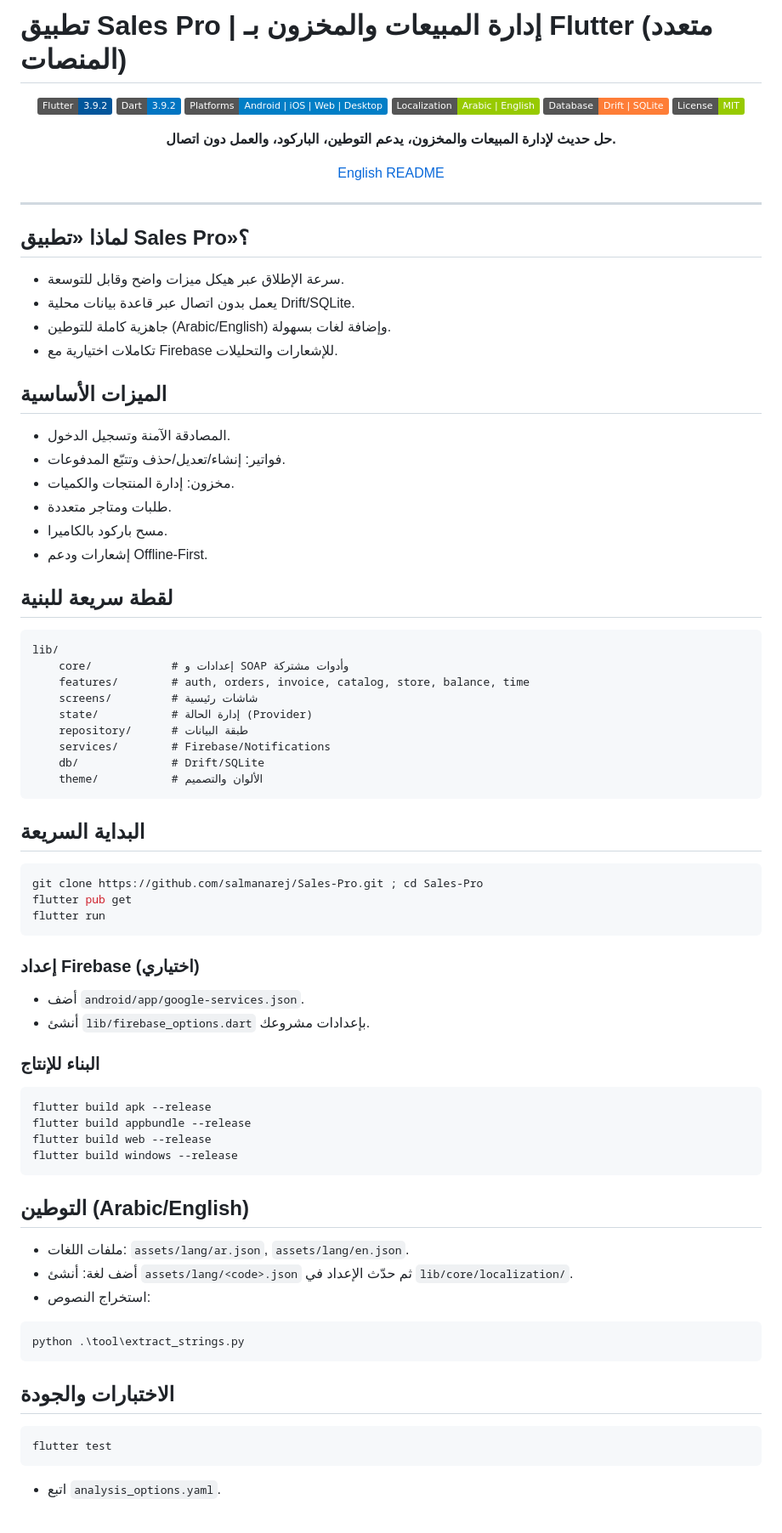
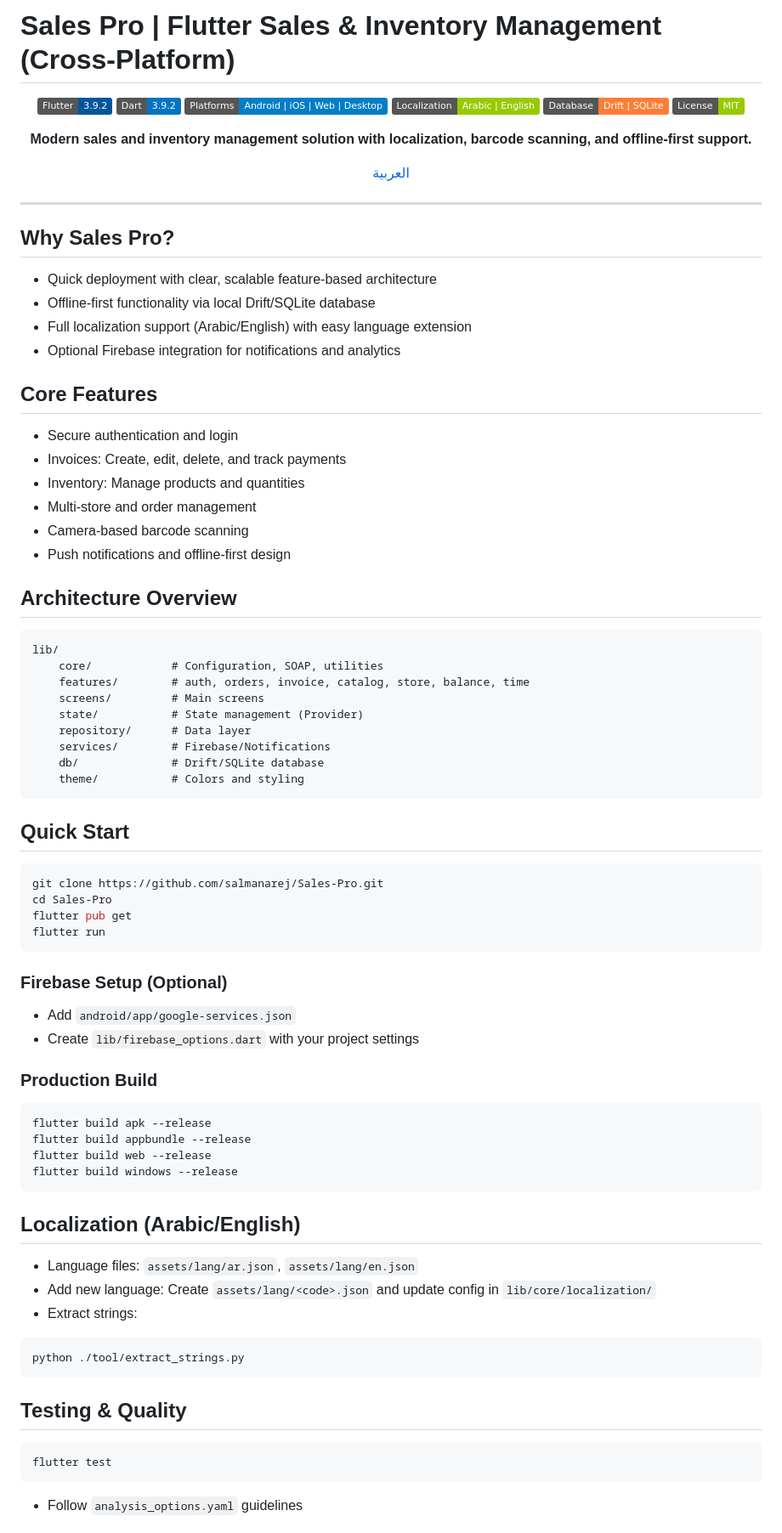
Before and after one commit to salmanarej/Sales-Pro, a Markdown page: README.md, the part around one of its changes. Shown at 85% size. GitHub-like rendering; badges without logos.

Commit message:
Translate README to English

````diff
--- a/README.md
+++ b/README.md
@@ -1,9 +1,9 @@
 <!--
-	SEO: Arabic-first README optimized for GitHub Discoverability
+	SEO: README optimized for GitHub Discoverability
 	Keywords: Flutter Sales App, Inventory Management, POS, Drift SQLite, Barcode, Firebase, Localization Arabic English
 -->
 
-# تطبيق Sales Pro | إدارة المبيعات والمخزون بـ Flutter (متعدد المنصات)
+# Sales Pro | Flutter Sales & Inventory Management (Cross-Platform)
 
 <div align="center">
 
@@ -14,71 +14,72 @@
 ![Database](https://img.shields.io/badge/Database-Drift%20%7C%20SQLite-orange)
 ![License](https://img.shields.io/badge/License-MIT-green.svg)
 
-**حل حديث لإدارة المبيعات والمخزون، يدعم التوطين، الباركود، والعمل دون اتصال.**
+**Modern sales and inventory management solution with localization, barcode scanning, and offline-first support.**
 
-[English README](#english)
+[العربية](#arabic)
 
 </div>
 
 ---
 
-## لماذا «تطبيق Sales Pro»؟
-- سرعة الإطلاق عبر هيكل ميزات واضح وقابل للتوسعة.
-- يعمل بدون اتصال عبر قاعدة بيانات محلية Drift/SQLite.
-- جاهزية كاملة للتوطين (Arabic/English) وإضافة لغات بسهولة.
-- تكاملات اختيارية مع Firebase للإشعارات والتحليلات.
+## Why Sales Pro?
+- Quick deployment with clear, scalable feature-based architecture
+- Offline-first functionality via local Drift/SQLite database
+- Full localization support (Arabic/English) with easy language extension
+- Optional Firebase integration for notifications and analytics
 
-## الميزات الأساسية
-- المصادقة الآمنة وتسجيل الدخول.
-- فواتير: إنشاء/تعديل/حذف وتتبّع المدفوعات.
-- مخزون: إدارة المنتجات والكميات.
-- طلبات ومتاجر متعددة.
-- مسح باركود بالكاميرا.
-- إشعارات ودعم Offline-First.
+## Core Features
+- Secure authentication and login
+- Invoices: Create, edit, delete, and track payments
+- Inventory: Manage products and quantities
+- Multi-store and order management
+- Camera-based barcode scanning
+- Push notifications and offline-first design
 
-## لقطة سريعة للبنية
+## Architecture Overview
 ```
 lib/
-	core/            # إعدادات و SOAP وأدوات مشتركة
+	core/            # Configuration, SOAP, utilities
 	features/        # auth, orders, invoice, catalog, store, balance, time
-	screens/         # شاشات رئيسية
-	state/           # إدارة الحالة (Provider)
-	repository/      # طبقة البيانات
+	screens/         # Main screens
+	state/           # State management (Provider)
+	repository/      # Data layer
 	services/        # Firebase/Notifications
-	db/              # Drift/SQLite
-	theme/           # الألوان والتصميم
+	db/              # Drift/SQLite database
+	theme/           # Colors and styling
 ```
 
-## البداية السريعة
-```powershell
-git clone https://github.com/salmanarej/Sales-Pro.git ; cd Sales-Pro
+## Quick Start
+```bash
+git clone https://github.com/salmanarej/Sales-Pro.git
+cd Sales-Pro
 flutter pub get
 flutter run
 ```
 
-### إعداد Firebase (اختياري)
-- أضف `android/app/google-services.json`.
-- أنشئ `lib/firebase_options.dart` بإعدادات مشروعك.
+### Firebase Setup (Optional)
+- Add `android/app/google-services.json`
+- Create `lib/firebase_options.dart` with your project settings
 
-### البناء للإنتاج
-```powershell
+### Production Build
+```bash
 flutter build apk --release
 flutter build appbundle --release
 flutter build web --release
 flutter build windows --release
 ```
 
-## التوطين (Arabic/English)
-- ملفات اللغات: `assets/lang/ar.json`, `assets/lang/en.json`.
-- أضف لغة: أنشئ `assets/lang/<code>.json` ثم حدّث الإعداد في `lib/core/localization/`.
-- استخراج النصوص:
-```powershell
-python .\tool\extract_strings.py
+## Localization (Arabic/English)
+- Language files: `assets/lang/ar.json`, `assets/lang/en.json`
+- Add new language: Create `assets/lang/<code>.json` and update config in `lib/core/localization/`
+- Extract strings:
+```bash
+python ./tool/extract_strings.py
 ```
 
-## الاختبارات والجودة
-```powershell
+## Testing & Quality
+```bash
 flutter test
 ```
-- اتبع `analysis_options.yaml`.
+- Follow `analysis_options.yaml` guidelines
 
````
Also changed, not shown: other parts of README.md (+15 -13 lines).
